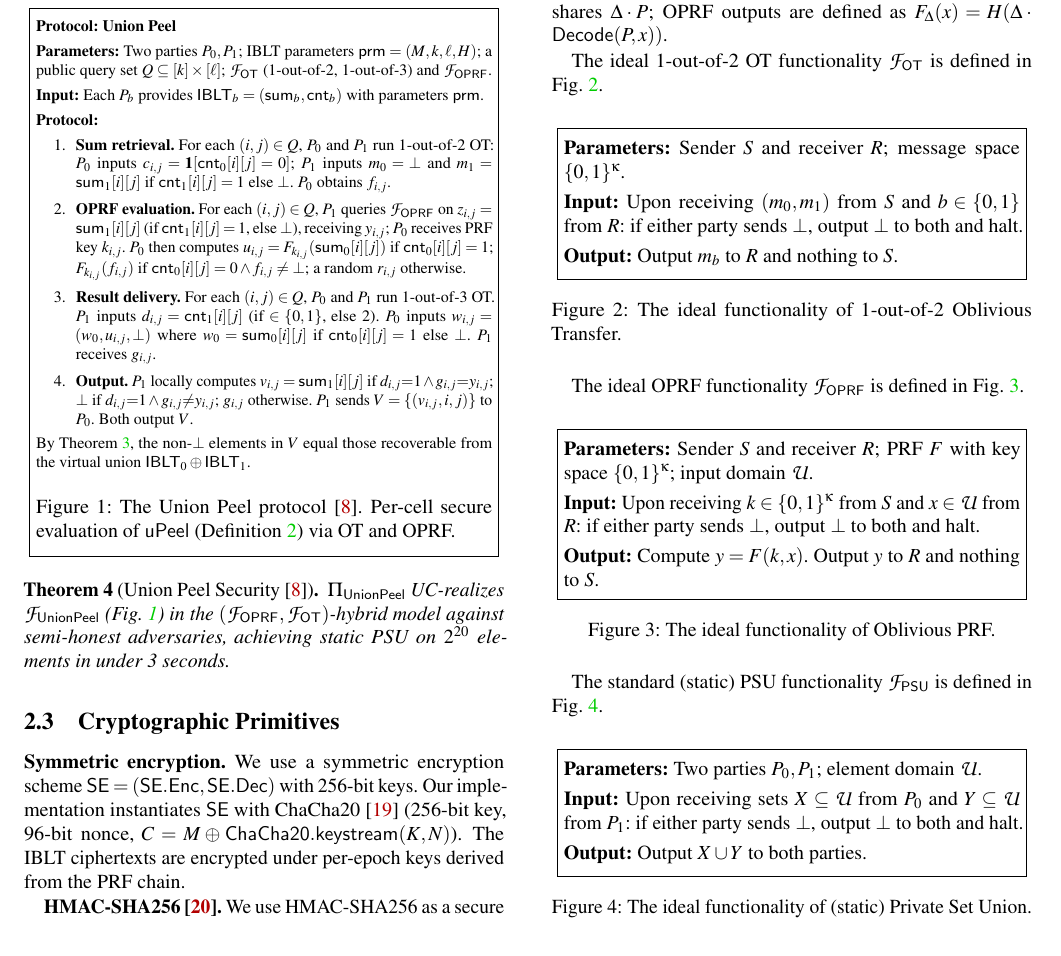
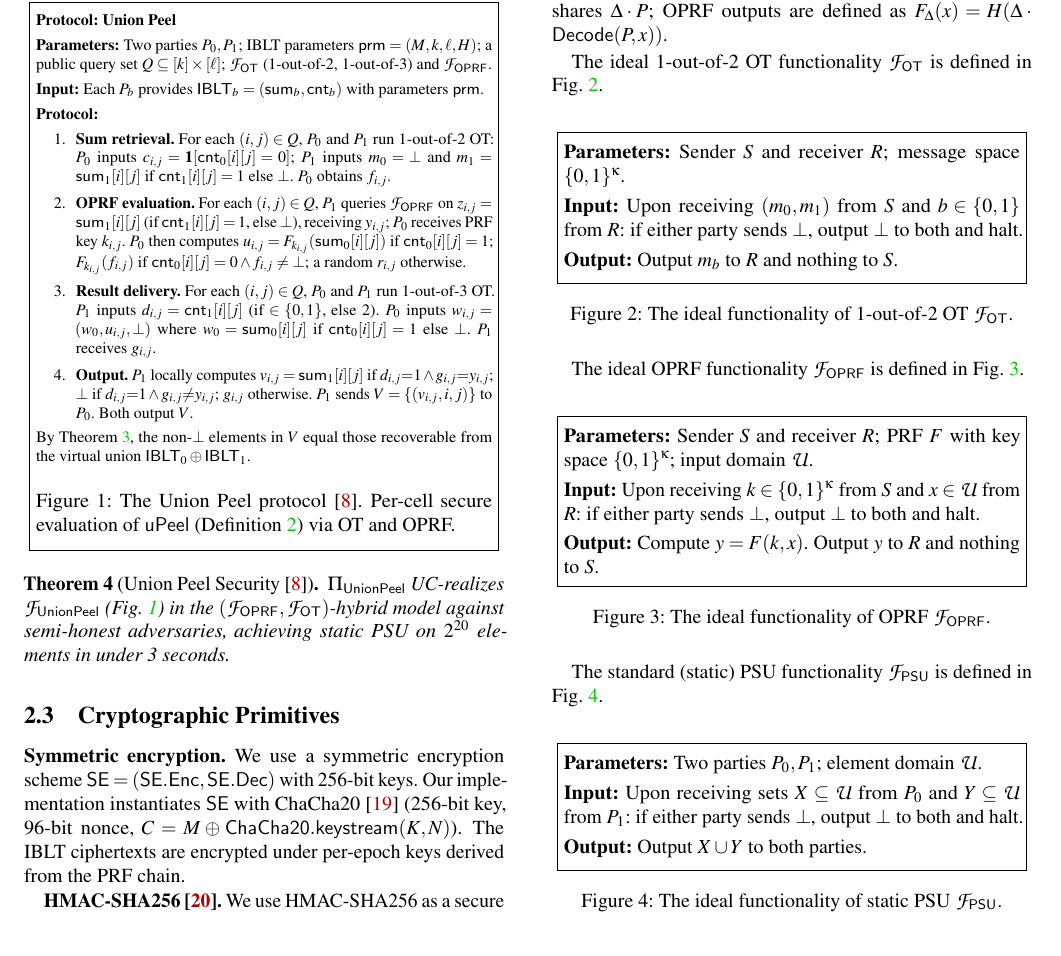
Before and after one commit to 2788600780/FUPSU, a LaTeX paper (plan/output/usenix/FPSU.tex, which reads plan/output/usenix/section/section2.tex): part of page 4 of 17, cut so that both start at the same text. Compiled offline with pdfLaTeX; a LaTeX package or settings file that is missing is left out.

Commit message:
Functionality captions: Jia-style with math symbol
- F_OT: "The ideal functionality of 1-out-of-2 OT $\cF_{\mathsf{OT}}$."
- F_OPRF: "The ideal functionality of OPRF $\cF_{\mathsf{OPRF}}$."
- F_PSU: "The ideal functionality of static PSU $\cF_{\mathsf{PSU}}$."
- F_updPSU: "The ideal functionality of updatable PSU $\cF_{\mathsf{updPSU}}$."

```diff
--- a/plan/output/usenix/section/section2.tex
+++ b/plan/output/usenix/section/section2.tex
@@ -231,7 +231,7 @@ if either party sends $\bot$, output $\bot$ to both and halt.
 Output $m_b$ to $R$ and nothing to $S$.
 \smallskip
 \end{minipage}}
-\captionof{figure}{The ideal functionality of 1-out-of-2 Oblivious Transfer.}
+\captionof{figure}{The ideal functionality of 1-out-of-2 OT $\cF_{\mathsf{OT}}$.}
 \label{fig:f-ot}
 \end{center}
 
@@ -252,7 +252,7 @@ if either party sends $\bot$, output $\bot$ to both and halt.
 Compute $y = F(k, x)$. Output $y$ to $R$ and nothing to $S$.
 \smallskip
 \end{minipage}}
-\captionof{figure}{The ideal functionality of Oblivious PRF.}
+\captionof{figure}{The ideal functionality of OPRF $\cF_{\mathsf{OPRF}}$.}
 \label{fig:f-oprf}
 \end{center}
 
@@ -272,7 +272,7 @@ if either party sends $\bot$, output $\bot$ to both and halt.
 Output $X \cup Y$ to both parties.
 \smallskip
 \end{minipage}}
-\captionof{figure}{The ideal functionality of (static) Private Set Union.}
+\captionof{figure}{The ideal functionality of static PSU $\cF_{\mathsf{PSU}}$.}
 \label{fig:f-psu}
 \end{center}
 
```
Also changed, not shown: plan/output/usenix/section/section3.tex (+1 -1 lines).
